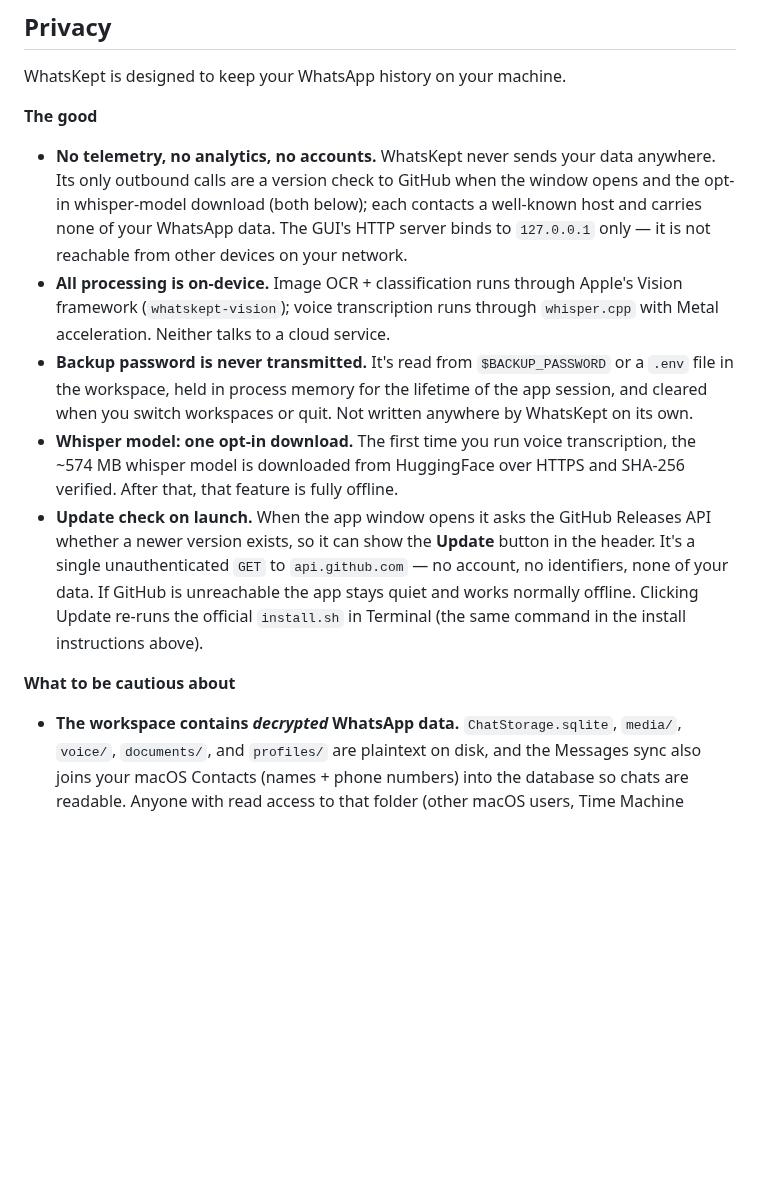
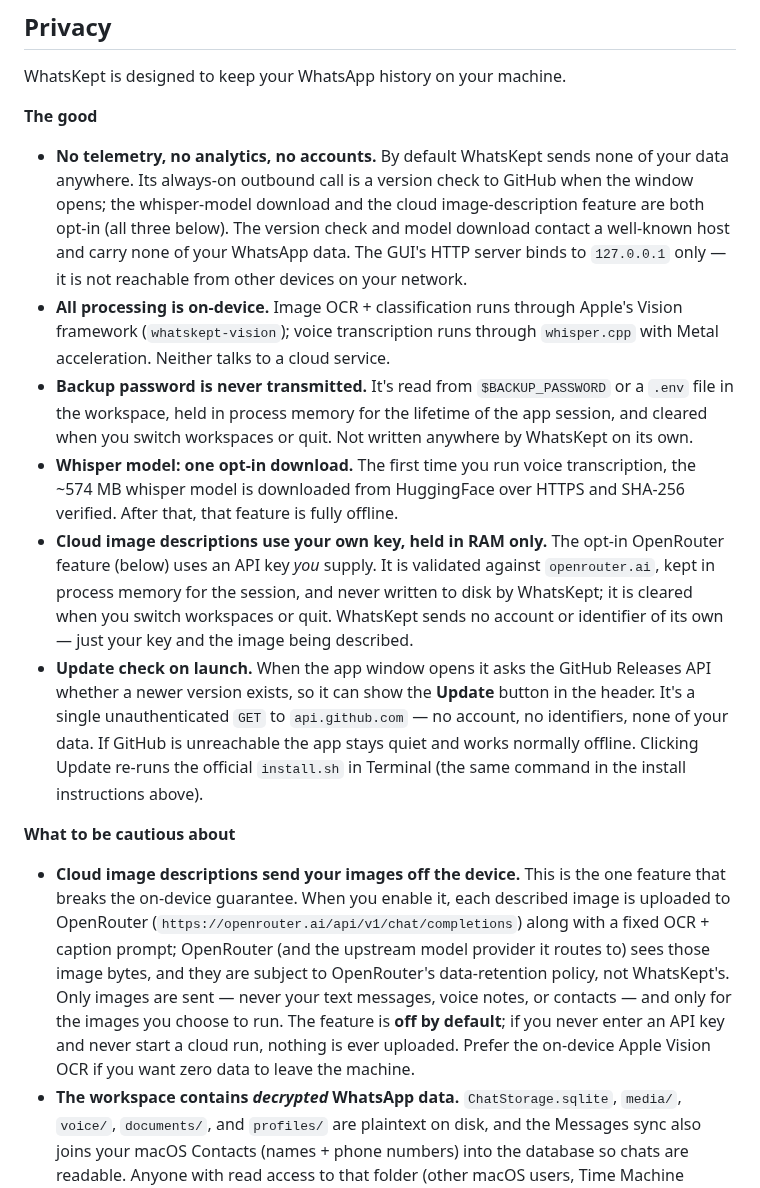
Before and after one commit to alkait/WhatsKept, a Markdown page: README.md, the part around one of its changes. Rendered like a GitHub page; blank space fills up the shorter version.

```diff
--- a/README.md
+++ b/README.md
@@ -218,12 +243,14 @@ WhatsKept is designed to keep your WhatsApp history on your machine.
 
 **The good**
 
-- **No telemetry, no analytics, no accounts.** WhatsKept never sends
-  your data anywhere. Its only outbound calls are a version check to
-  GitHub when the window opens and the opt-in whisper-model download
-  (both below); each contacts a well-known host and carries none of
-  your WhatsApp data. The GUI's HTTP server binds to `127.0.0.1`
-  only — it is not reachable from other devices on your network.
+- **No telemetry, no analytics, no accounts.** By default WhatsKept
+  sends none of your data anywhere. Its always-on outbound call is a
+  version check to GitHub when the window opens; the whisper-model
+  download and the cloud image-description feature are both opt-in
+  (all three below). The version check and model download contact a
+  well-known host and carry none of your WhatsApp data. The GUI's HTTP
+  server binds to `127.0.0.1` only — it is not reachable from other
+  devices on your network.
 - **All processing is on-device.** Image OCR + classification runs
   through Apple's Vision framework (`whatskept-vision`); voice
   transcription runs through `whisper.cpp` with Metal acceleration.
@@ -237,6 +264,12 @@ WhatsKept is designed to keep your WhatsApp history on your machine.
   transcription, the ~574 MB whisper model is downloaded from
   HuggingFace over HTTPS and SHA-256 verified. After that, that
   feature is fully offline.
+- **Cloud image descriptions use your own key, held in RAM only.** The
+  opt-in OpenRouter feature (below) uses an API key *you* supply. It is
+  validated against `openrouter.ai`, kept in process memory for the
+  session, and never written to disk by WhatsKept; it is cleared when
+  you switch workspaces or quit. WhatsKept sends no account or
+  identifier of its own — just your key and the image being described.
 - **Update check on launch.** When the app window opens it asks the
   GitHub Releases API whether a newer version exists, so it can show
   the **Update** button in the header. It's a single unauthenticated
@@ -247,6 +280,18 @@ WhatsKept is designed to keep your WhatsApp history on your machine.
 
 **What to be cautious about**
 
+- **Cloud image descriptions send your images off the device.** This is
+  the one feature that breaks the on-device guarantee. When you enable
+  it, each described image is uploaded to OpenRouter
+  (`https://openrouter.ai/api/v1/chat/completions`) along with a fixed
+  OCR + caption prompt; OpenRouter (and the upstream model provider it
+  routes to) sees those image bytes, and they are subject to
+  OpenRouter's data-retention policy, not WhatsKept's. Only images are
+  sent — never your text messages, voice notes, or contacts — and only
+  for the images you choose to run. The feature is **off by default**;
+  if you never enter an API key and never start a cloud run, nothing is
+  ever uploaded. Prefer the on-device Apple Vision OCR if you want zero
+  data to leave the machine.
 - **The workspace contains *decrypted* WhatsApp data.** `ChatStorage.sqlite`,
   `media/`, `voice/`, `documents/`, and `profiles/` are plaintext on
   disk, and the Messages sync also joins your macOS Contacts (names + phone
```
Also changed, not shown: other parts of README.md (+39 -14 lines), docs/logo.png (added).
